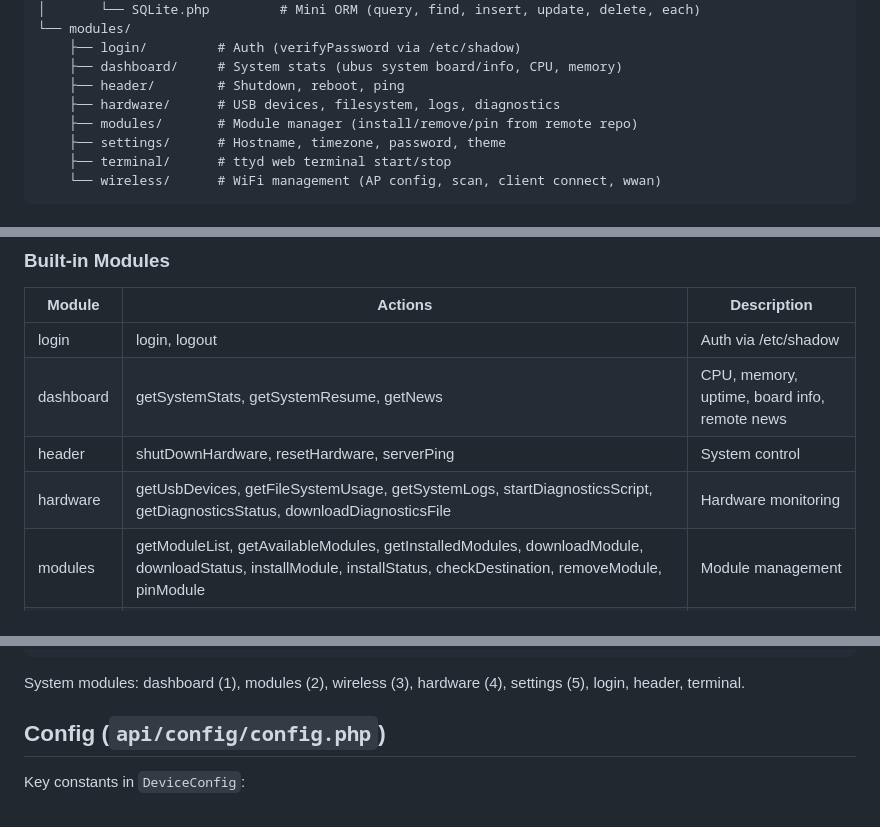
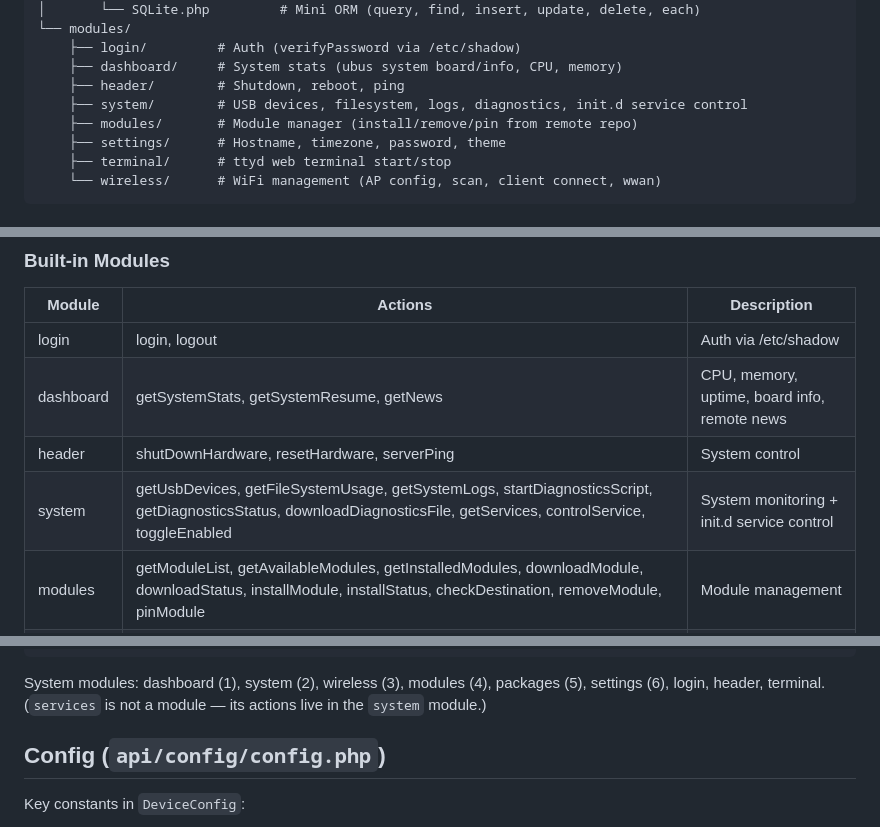
Before and after one commit to xchwarze/frieren, a Markdown page: frieren-back/CLAUDE.md, 3 parts joined by grey strips. GitHub-like rendering.

````diff
--- a/frieren-back/CLAUDE.md
+++ b/frieren-back/CLAUDE.md
@@ -25,7 +25,7 @@ frieren-back/
     ├── login/         # Auth (verifyPassword via /etc/shadow)
     ├── dashboard/     # System stats (ubus system board/info, CPU, memory)
     ├── header/        # Shutdown, reboot, ping
-    ├── hardware/      # USB devices, filesystem, logs, diagnostics
+    ├── system/        # USB devices, filesystem, logs, diagnostics, init.d service control
     ├── modules/       # Module manager (install/remove/pin from remote repo)
     ├── settings/      # Hostname, timezone, password, theme
     ├── terminal/      # ttyd web terminal start/stop
@@ -141,7 +141,7 @@ class ModuleOpenWrtHelper {
 | login | login, logout | Auth via /etc/shadow |
 | dashboard | getSystemStats, getSystemResume, getNews | CPU, memory, uptime, board info, remote news |
 | header | shutDownHardware, resetHardware, serverPing | System control |
-| hardware | getUsbDevices, getFileSystemUsage, getSystemLogs, startDiagnosticsScript, getDiagnosticsStatus, downloadDiagnosticsFile | Hardware monitoring |
+| system | getUsbDevices, getFileSystemUsage, getSystemLogs, startDiagnosticsScript, getDiagnosticsStatus, downloadDiagnosticsFile, getServices, controlService, toggleEnabled | System monitoring + init.d service control |
 | modules | getModuleList, getAvailableModules, getInstalledModules, downloadModule, downloadStatus, installModule, installStatus, checkDestination, removeModule, pinModule | Module management |
 | settings | getSectionData, setHostname, setTimezone, setDatetimeFromBrowser, setUserPassword, setPanelTheme | System config |
 | terminal | startTerminal, stopTerminal, getStatus | ttyd on port 1477 |
@@ -163,7 +163,7 @@ class ModuleOpenWrtHelper {
 }
 ```
 
-System modules: dashboard (1), modules (2), wireless (3), hardware (4), settings (5), login, header, terminal.
+System modules: dashboard (1), system (2), wireless (3), modules (4), packages (5), settings (6), login, header, terminal. (`services` is not a module — its actions live in the `system` module.)
 
 ## Config (`api/config/config.php`)
 
````
Also changed, not shown: frieren-front/CLAUDE.md (+11 -8 lines).
